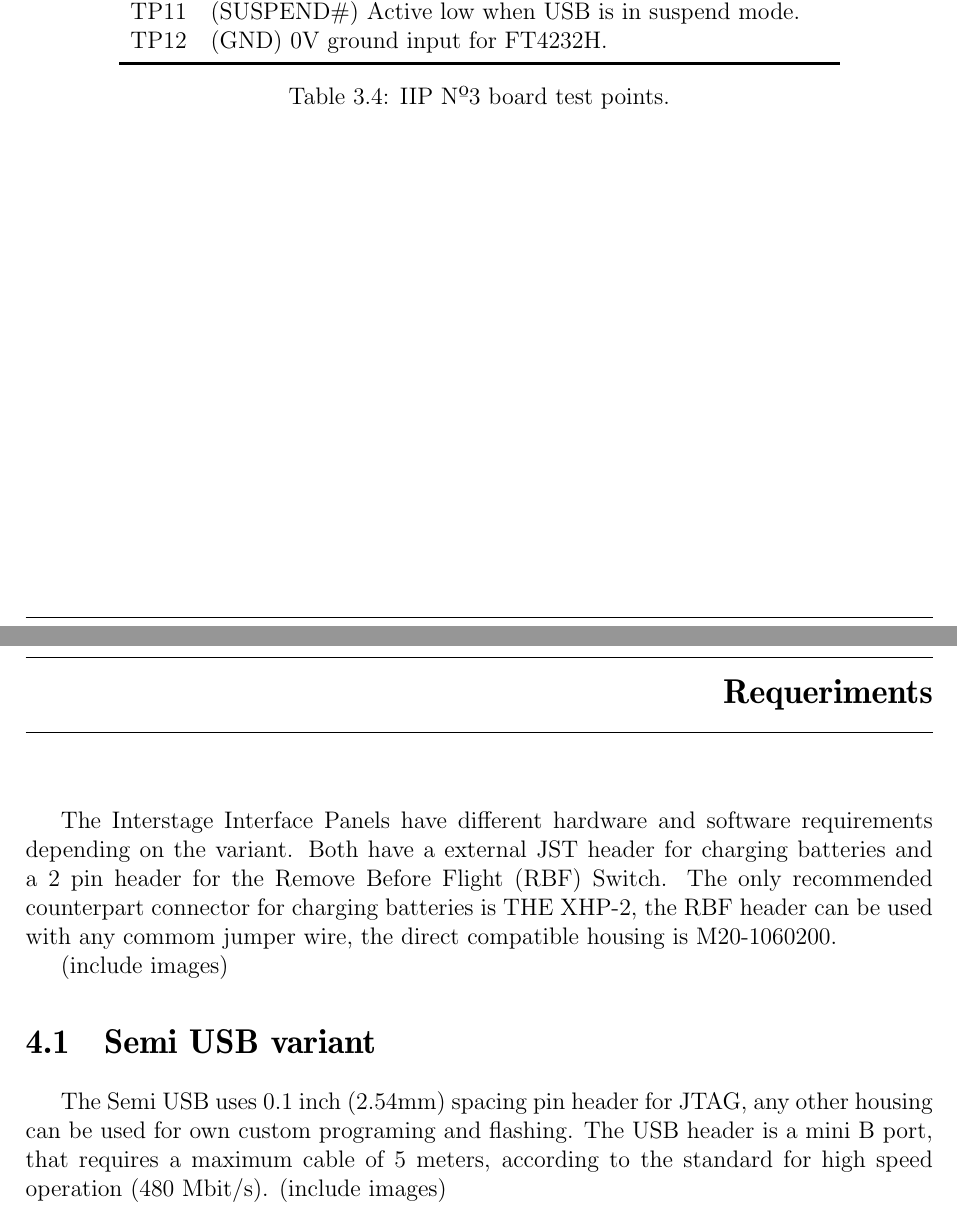
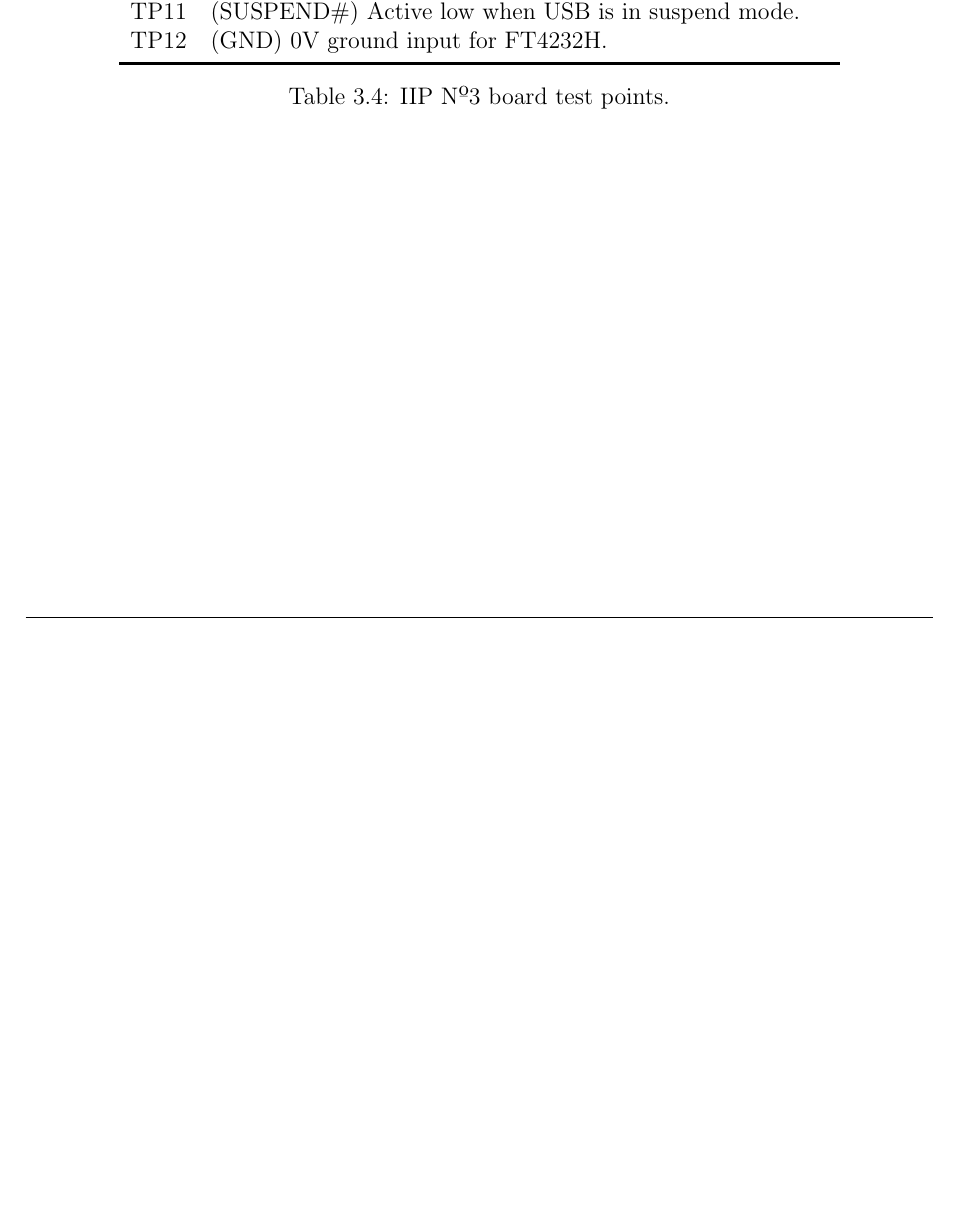
Before and after one commit to spacelab-ufsc/interface-board, a LaTeX book (doc/main.tex, which reads doc/chapters/requirements.tex): two parts of pages 24 and 25 of 31 before the commit and part of page 24 of 29 after it, the two joined at a grey line, cut so that both start at the same text, the shorter picture padded with empty space. Compiled offline with pdfLaTeX.

Commit message:
doc: Deleting the requirements chapter

```diff
--- a/doc/chapters/requirements.tex
+++ /dev/null
@@ -1,42 +0,0 @@
-%
-% requirements.tex
-%
-% Copyright © 2020 by Universidade Federal de Santa Catarina.
-%
-% Interstage Interface Panels of FloripaSat-2
-%
-% This work is licensed under the Creative Commons Attribution-ShareAlike 4.0
-% International License. To view a copy of this license,
-% visit http://creativecommons.org/licenses/by-sa/4.0/.
-%
-
-%
-% \brief: Requeriments chapter.
-%
-% \author: Yan Castro de Azeredo <yan.ufsceel@gmail.com>
-%
-% \institution: Universidade Federal de Santa Catarina (UFSC)
-%
-% \version: 0.1.0
-%
-% \date: 14/07/20 (DD/MM/YY)
-%
-%  Credits to Gabriel Mariano Marcelino <gabriel.mm8@gmail.com> for the creation of the SpaceLab Template
-%
-
-\chapter{Requeriments} \label{ch:requirements}
-
-The Interstage Interface Panels have different hardware and software requirements
-depending on the variant. Both have a external JST header for charging batteries and
-a 2 pin header for the Remove Before Flight (RBF) Switch. The only recommended counterpart
-connector for charging batteries is THE XHP-2, the RBF header can be used with any
-commom jumper wire, the direct compatible housing is M20-1060200.
-
-(include images)
-
-\section{Semi USB variant}
-The Semi USB uses 0.1 inch (2.54mm) spacing pin header for JTAG,
-any other housing can be used for own custom programing and flashing.
-The USB header is a mini B port, that requires a maximum cable of 5 meters, according to the
-standard for high speed operation (480 Mbit/s).
-(include images)
```
Also changed, not shown: doc/main.tex (+0 -1 lines).
